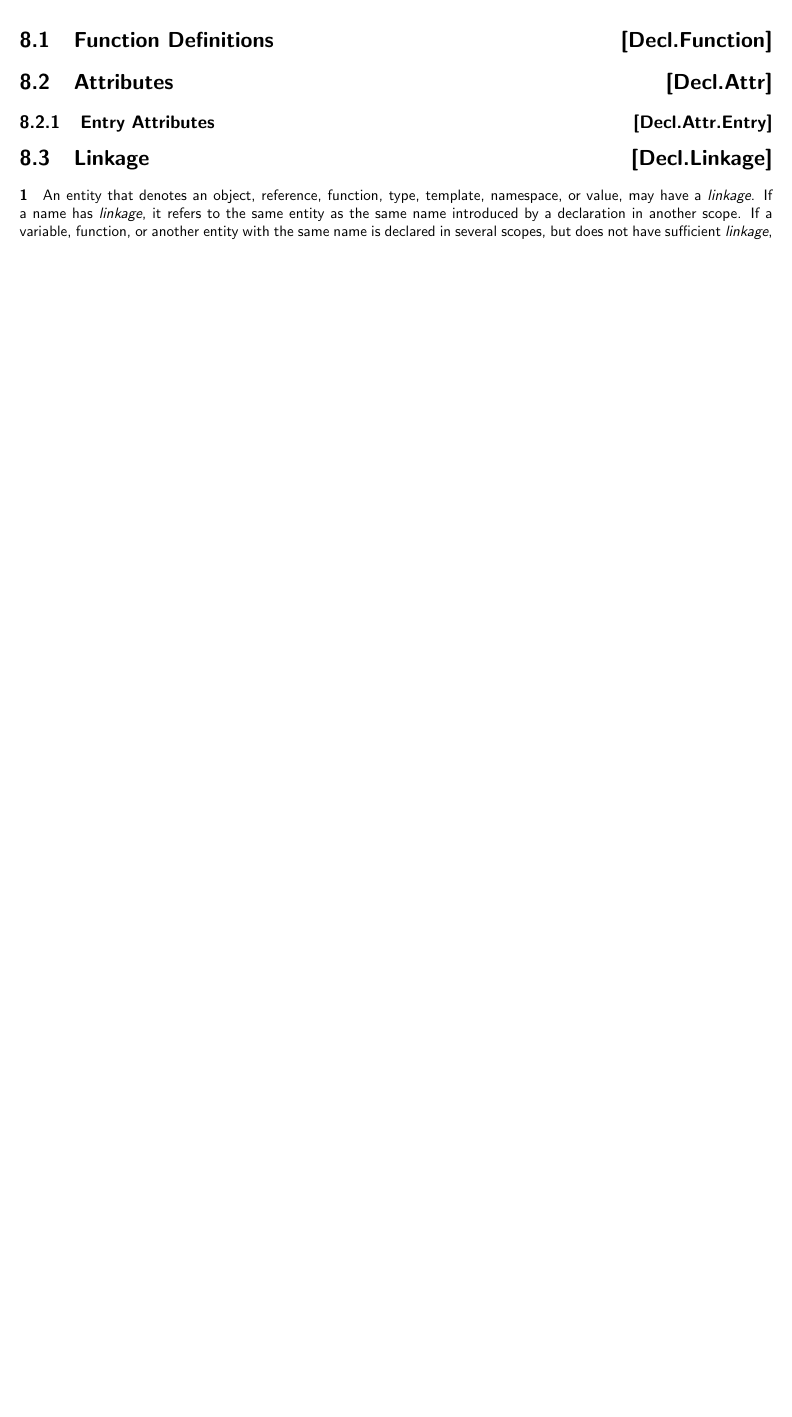
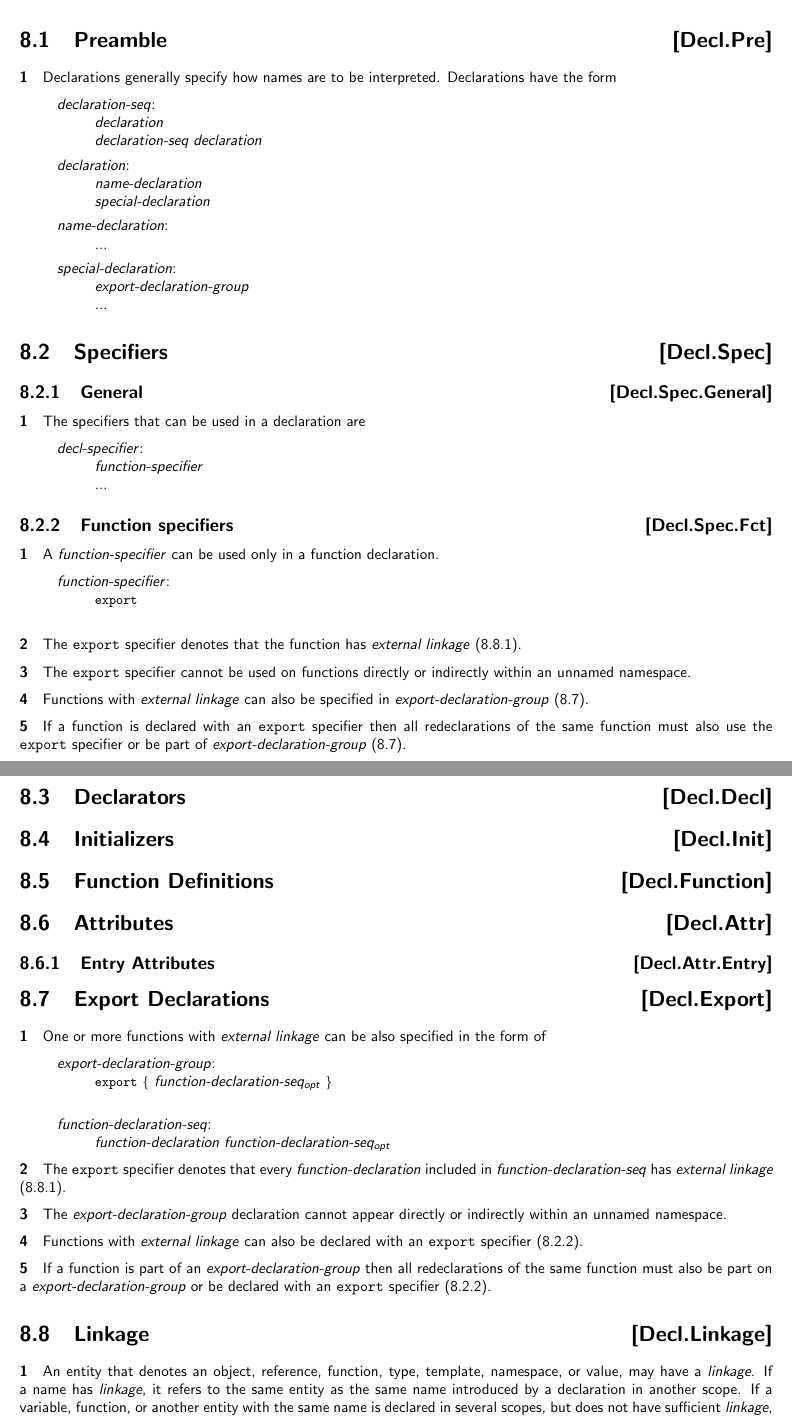
Before and after one commit to microsoft/hlsl-specs, a LaTeX thesis (specs/language/hlsl.tex, which reads specs/language/declarations.tex): part of page 32 of 39 before the commit and two parts of pages 33 and 34 of 41 after it, the two joined at a grey line, cut at the place of the change, the shorter picture padded with empty space. Compiled offline with pdfLaTeX.

Commit message:
Add `export` keyword to HLSL language spec (#268)
Add export keyword to HLSL language specs. The spec describes two ways the export keyword can be used. One way is to use it on individual function declarations like `export void f() {}`. The other way is to use it on a group of function declarations:

export {
   void f1();
   void f2() {}
}

DXC currently supports only the first case, but since Clang has support for both, we might as well support it in HLSL 202y too.

This spec update does not yet include detailed rules for when a function can or cannot be exported, such as when it has resource argument or semantic annotations. That will be covered by llvm/llvm-project#93330.

This change also adds more sections under Declarations (based on C++ spec layout).

Contributes to: llvm/llvm-project#92812

```diff
--- a/specs/language/declarations.tex
+++ b/specs/language/declarations.tex
@@ -1,7 +1,75 @@
 \Ch{Declarations}{Decl}
+\Sec{Preamble}{Decl.Pre}
+\p Declarations generally specify how names are to be interpreted. Declarations have the form
+\begin{grammar}
+  \define{declaration-seq}\br
+  \textit{declaration}\br
+  \textit{declaration-seq declaration}
+
+  \define{declaration}\br
+  \textit{name-declaration}\br
+  \textit{special-declaration}
+
+  \define{name-declaration}\br
+  ...
+
+  \define{special-declaration}\br
+  \textit{export-declaration-group}\br
+  ...
+\end{grammar}
+
+\Sec{Specifiers}{Decl.Spec}
+\Sub{General}{Decl.Spec.General}
+\p The specifiers that can be used in a declaration are
+\begin{grammar}
+  \define{decl-specifier}\br
+  \textit{function-specifier}\br
+  ...
+\end{grammar}
+
+\Sub{Function specifiers}{Decl.Spec.Fct}
+
+\p A \textit{function-specifier} can be used only in a function declaration.
+
+\begin{grammar}
+  \define{function-specifier}\br
+  \texttt{export}\br
+\end{grammar}
+
+\p The \texttt{export} specifier denotes that the function has \textit{external linkage} (\ref{Decl.Linkage.External}).
+
+\p The \texttt{export} specifier cannot be used on functions directly or indirectly within an unnamed namespace.
+
+\p Functions with \textit{external linkage} can also be specified in \textit{export-declaration-group} (\ref{Decl.Export}).
+
+\p If a function is declared with an \texttt{export} specifier then all redeclarations of the same function must also use the \texttt{export} specifier or be part of \textit{export-declaration-group} (\ref{Decl.Export}).
+
+\Sec{Declarators}{Decl.Decl}
+\Sec{Initializers}{Decl.Init}
 \Sec{Function Definitions}{Decl.Function}
 \Sec{Attributes}{Decl.Attr}
 \Sub{Entry Attributes}{Decl.Attr.Entry}
+
+\Sec{Export Declarations}{Decl.Export}
+
+\p One or more functions with \textit{external linkage} can be also specified in the form of
+
+\begin{grammar}
+  \define{export-declaration-group}\br
+  \texttt{export} \terminal{\{} \opt{function-declaration-seq} \terminal{\}}\br
+
+  \define{function-declaration-seq}\br
+  \textit{function-declaration} \opt{function-declaration-seq}
+\end{grammar}
+
+\p The \texttt{export} specifier denotes that every \textit{function-declaration} included in \textit{function-declaration-seq} has \textit{external linkage} (\ref{Decl.Linkage.External}).
+
+\p The \textit{export-declaration-group} declaration cannot appear directly or indirectly within an unnamed namespace.
+
+\p Functions with \textit{external linkage} can also be declared with an \texttt{export} specifier (\ref{Decl.Spec.Fct}).
+
+\p If a function is part of an \textit{export-declaration-group} then all redeclarations of the same function must also be part on a \textit{export-declaration-group} or be declared with an \texttt{export} specifier (\ref{Decl.Spec.Fct}).
+
 \Sec{Linkage}{Decl.Linkage}
 
 \p An entity that denotes an object, reference, function, type, template, namespace, or value, may have a \textit{linkage}. If a name has \textit{linkage}, it refers to the same entity as the same name introduced by a declaration in another scope. If a variable, function, or another entity with the same name is declared in several scopes, but does not have sufficient \textit{linkage}, then several instances of the entity are generated.
```
